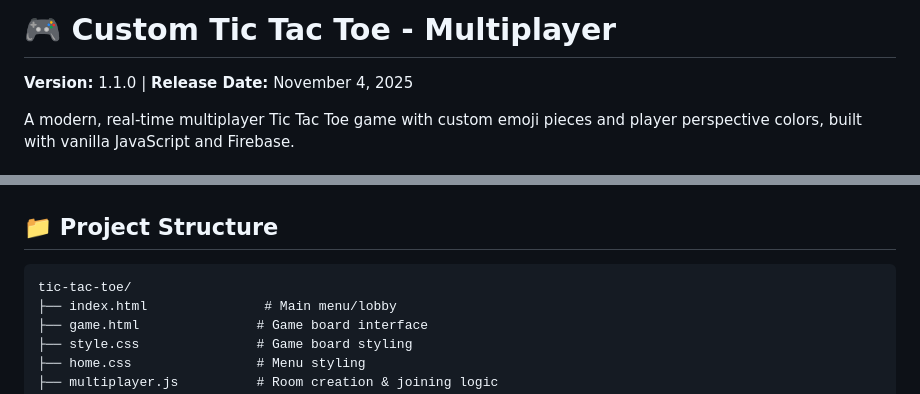
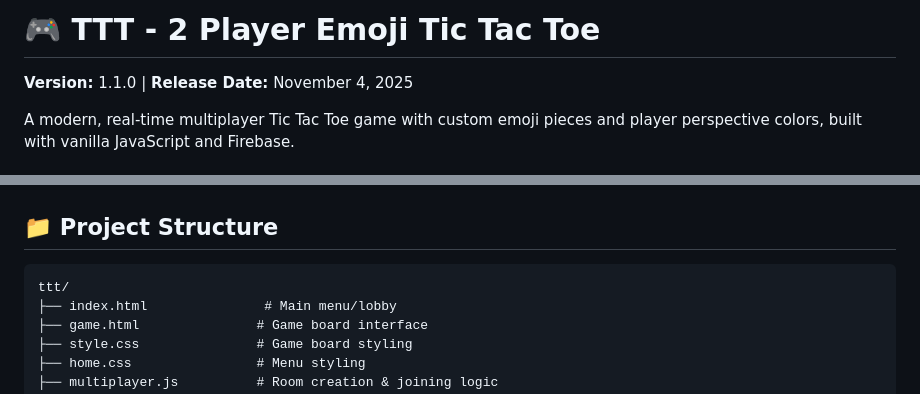
Before and after one commit to stevenfarless/ttt, a Markdown page: README.md, 2 parts joined by grey strips. Rendered like a GitHub page.

````diff
--- a/README.md
+++ b/README.md
@@ -1,4 +1,4 @@
-# 🎮 Custom Tic Tac Toe - Multiplayer
+# 🎮 TTT - 2 Player Emoji Tic Tac Toe
 
 **Version:** 1.1.0 | **Release Date:** November 4, 2025
 
@@ -102,7 +103,7 @@ Choose any of these 20 emojis as your game piece:
 ## 📁 Project Structure
 
 ```
-tic-tac-toe/
+ttt/
 ├── index.html               # Main menu/lobby
 ├── game.html               # Game board interface
 ├── style.css               # Game board styling
````
Also changed, not shown: other parts of README.md (+2 -1 lines).
